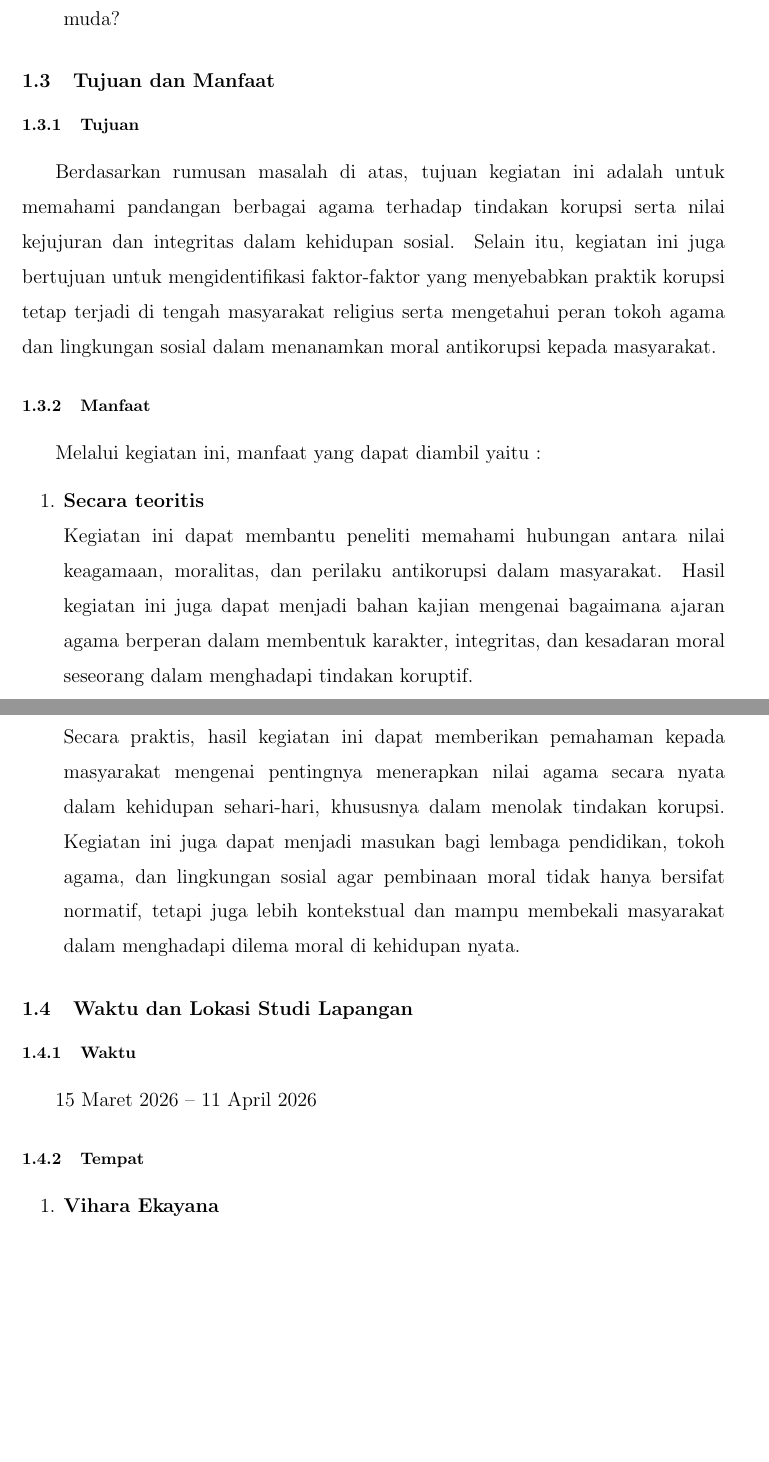
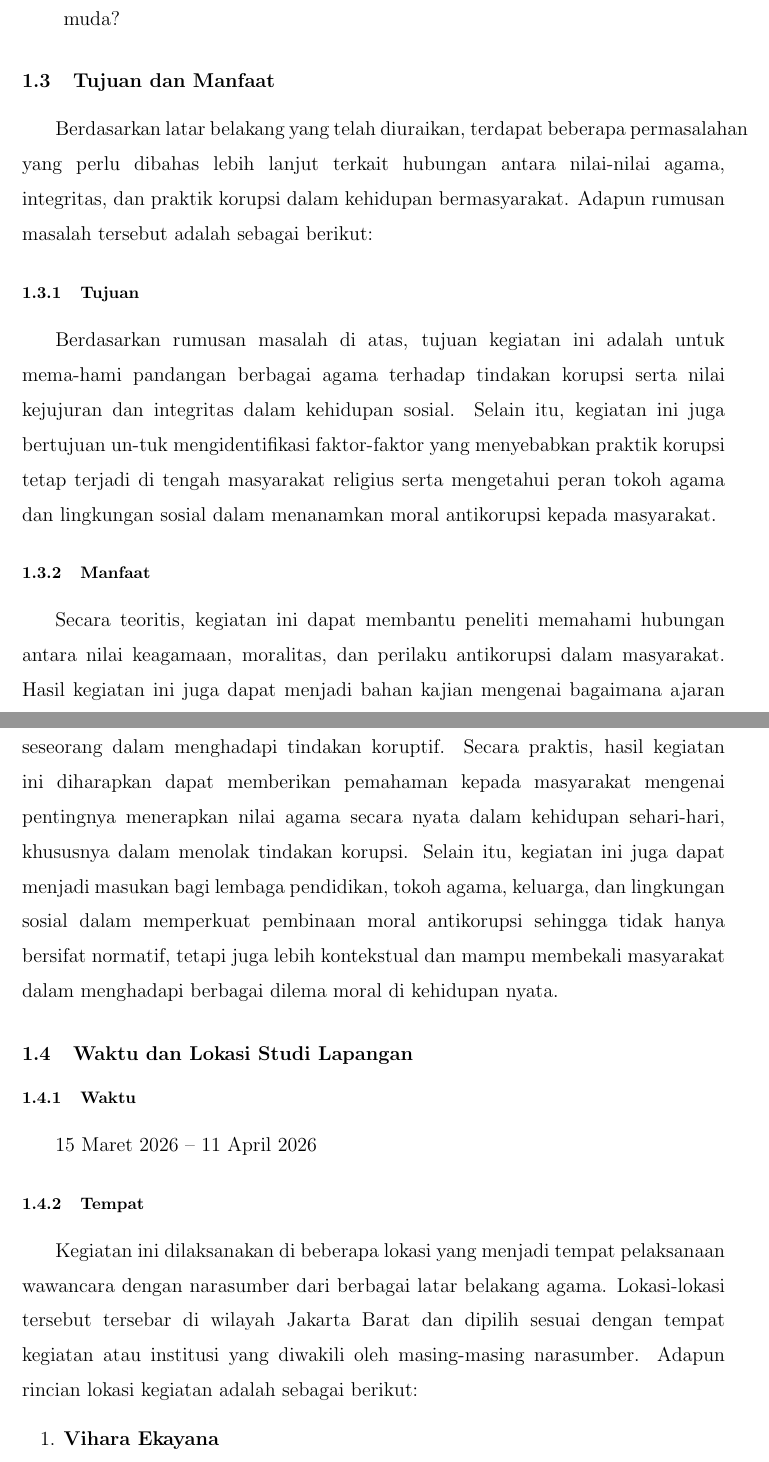
Before and after one commit to gromx-log/Humaniorawr, a LaTeX document (main.tex, which reads contents/pendahuluan.tex): two parts of pages 10 and 11 of 39 before the commit and two parts of pages 10 and 11 of 40 after it, joined at a grey line, cut so that both start at the same text, the shorter picture padded with empty space. Compiled offline with pdfLaTeX.

Commit message:
Hannah fix

```diff
--- a/contents/pendahuluan.tex
+++ b/contents/pendahuluan.tex
@@ -29,18 +29,14 @@
 \end{enumerate}
 
 \subsection{Tujuan dan Manfaat}
+Berdasarkan latar belakang yang telah diuraikan, terdapat beberapa per\-ma\-sa\-lah\-an yang perlu dibahas lebih lanjut terkait hubungan antara nilai-nilai agama, integritas, dan praktik korupsi dalam kehidupan bermasyarakat. Adapun rumusan masalah tersebut adalah sebagai berikut:
     \subsubsection{Tujuan}
-    Berdasarkan rumusan masalah di atas, tujuan kegiatan ini adalah untuk memahami pandangan berbagai agama terhadap tindakan korupsi serta nilai kejujuran dan integritas dalam kehidupan sosial. Selain itu, kegiatan ini juga bertujuan untuk mengidentifikasi faktor-faktor yang menyebabkan praktik korupsi tetap terjadi di tengah masyarakat religius serta mengetahui peran tokoh agama dan lingkungan sosial dalam menanamkan moral antikorupsi kepada masyarakat.
+    Berdasarkan rumusan masalah di atas, tujuan kegiatan ini adalah untuk mema-hami pandangan berbagai agama terhadap tindakan korupsi serta nilai kejujuran dan integritas dalam kehidupan sosial. Selain itu, kegiatan ini juga bertujuan un-tuk mengidentifikasi faktor-faktor yang menyebabkan praktik korupsi tetap terjadi di tengah masyarakat religius serta mengetahui peran tokoh agama dan lingkungan sosial dalam menanamkan moral antikorupsi kepada masyarakat.
 
     \subsubsection{Manfaat}
-    Melalui kegiatan ini, manfaat yang dapat diambil yaitu :
-    \begin{enumerate}[label = \arabic*.]
-        \item \textbf{Secara teoritis} \\
-        Kegiatan ini dapat membantu peneliti memahami hubungan antara nilai keagamaan, moralitas, dan perilaku antikorupsi dalam masyarakat. Hasil kegiatan ini juga dapat menjadi bahan kajian mengenai bagaimana ajaran agama berperan dalam membentuk karakter, integritas, dan kesadaran moral seseorang dalam menghadapi tindakan koruptif.
+    Secara teoritis, kegiatan ini dapat membantu peneliti memahami hubungan antara nilai keagamaan, moralitas, dan perilaku antikorupsi dalam masyarakat. Hasil kegiatan ini juga dapat menjadi bahan kajian mengenai bagaimana ajaran agama berperan dalam membentuk karakter, integritas, dan kesadaran moral seseorang dalam menghadapi tindakan koruptif.
+    Secara praktis, hasil kegiatan ini diharapkan dapat memberikan pemahaman kepada masyarakat mengenai pentingnya menerapkan nilai agama secara nyata dalam kehidupan sehari-hari, khususnya dalam menolak tindakan korupsi. Selain itu, kegiatan ini juga dapat menjadi masukan bagi lembaga pendidikan, tokoh agama, keluarga, dan lingkungan sosial dalam memperkuat pembinaan moral antikorupsi sehingga tidak hanya bersifat normatif, tetapi juga lebih kontekstual dan mampu membekali masyarakat dalam menghadapi berbagai dilema moral di kehidupan nyata.
 
-        \item \textbf{Secara praktis} \\
-        Secara praktis, hasil kegiatan ini dapat memberikan pemahaman kepada masyarakat mengenai pentingnya menerapkan nilai agama secara nyata dalam kehidupan sehari-hari, khususnya dalam menolak tindakan korupsi. Kegiatan ini juga dapat menjadi masukan bagi lembaga pendidikan, tokoh agama, dan lingkungan sosial agar pembinaan moral tidak hanya bersifat normatif, tetapi juga lebih kontekstual dan mampu membekali masyarakat dalam menghadapi dilema moral di kehidupan nyata.
-    \end{enumerate}
 
 \subsection{Waktu dan Lokasi Studi Lapangan}
 
@@ -48,6 +44,7 @@
 15 Maret 2026 -- 11 April 2026
 
 \subsubsection{Tempat}
+Kegiatan ini dilaksanakan di beberapa lokasi yang menjadi tempat pelaksanaan wawancara dengan narasumber dari berbagai latar belakang agama. Lokasi-lokasi tersebut tersebar di wilayah Jakarta Barat dan dipilih sesuai dengan tempat kegiatan atau institusi yang diwakili oleh masing-masing narasumber. Adapun rincian lokasi kegiatan adalah sebagai berikut:
 \begin{enumerate}[label = \arabic*.]
     \item \textbf{Vihara Ekayana} \\
     Jl. Mangga 2 No.8, RT.8/RW.8, Duri Kepa, Kec. Kebon Jeruk, Kota Jakarta Barat, Daerah Khusus Ibukota Jakarta 11510
```
Also changed, not shown: contents/metode_pelaksanaan.tex (+1 -1 lines), contents/pendahuluan.tex (2 more changed lines).
